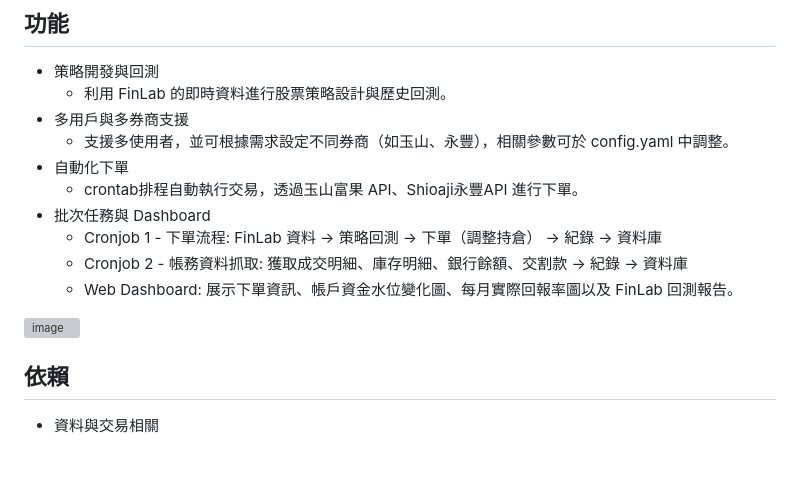
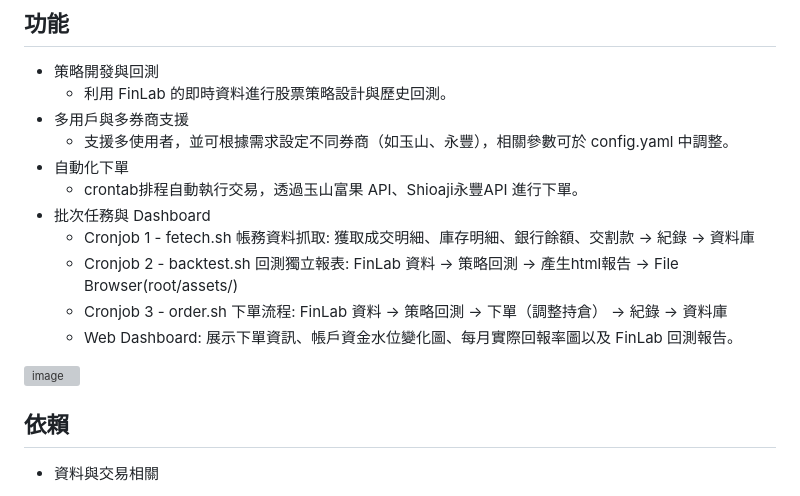
Before and after one commit to JunTingLin/stock-analysis, a Markdown page: readme.md, the part around the change printed below. Drawn GitHub-style; blank space fills up the shorter version; grey boxes are pictures that could not be loaded.

```diff
--- a/readme.md
+++ b/readme.md
@@ -10,7 +10,8 @@
 + 自動化下單
     + crontab排程自動執行交易，透過玉山富果 API、Shioaji永豐API 進行下單。
 + 批次任務與 Dashboard
-    + Cronjob 1 - 下單流程: FinLab 資料 → 策略回測 → 下單（調整持倉） → 紀錄 → 資料庫
-    + Cronjob 2 - 帳務資料抓取: 獲取成交明細、庫存明細、銀行餘額、交割款 → 紀錄 → 資料庫
+    + Cronjob 1 - fetech.sh 帳務資料抓取: 獲取成交明細、庫存明細、銀行餘額、交割款 → 紀錄 → 資料庫
+    + Cronjob 2 - backtest.sh 回測獨立報表: FinLab 資料 → 策略回測 → 產生html報告 → File Browser(root/assets/)
+    + Cronjob 3 - order.sh 下單流程: FinLab 資料 → 策略回測 → 下單（調整持倉） → 紀錄 → 資料庫
     + Web Dashboard: 展示下單資訊、帳戶資金水位變化圖、每月實際回報率圖以及 FinLab 回測報告。
 
```
Also changed, not shown: other parts of readme.md (+3 -1 lines).
